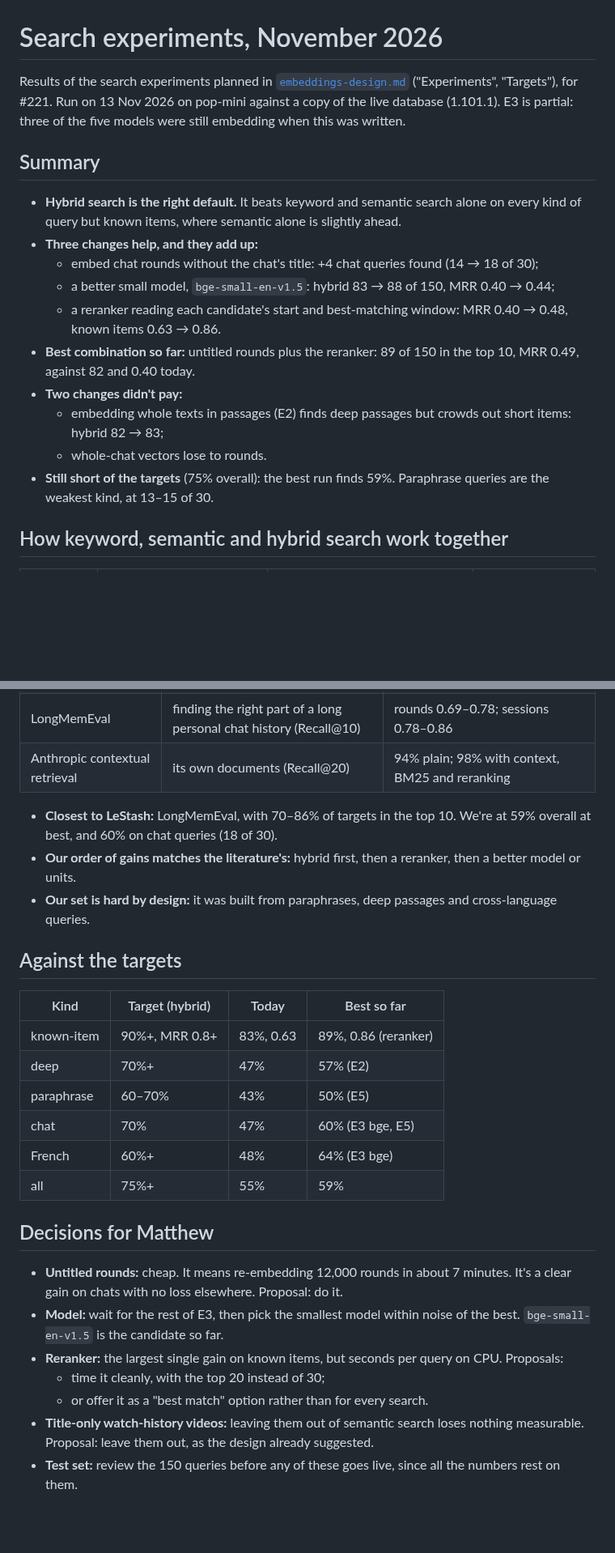
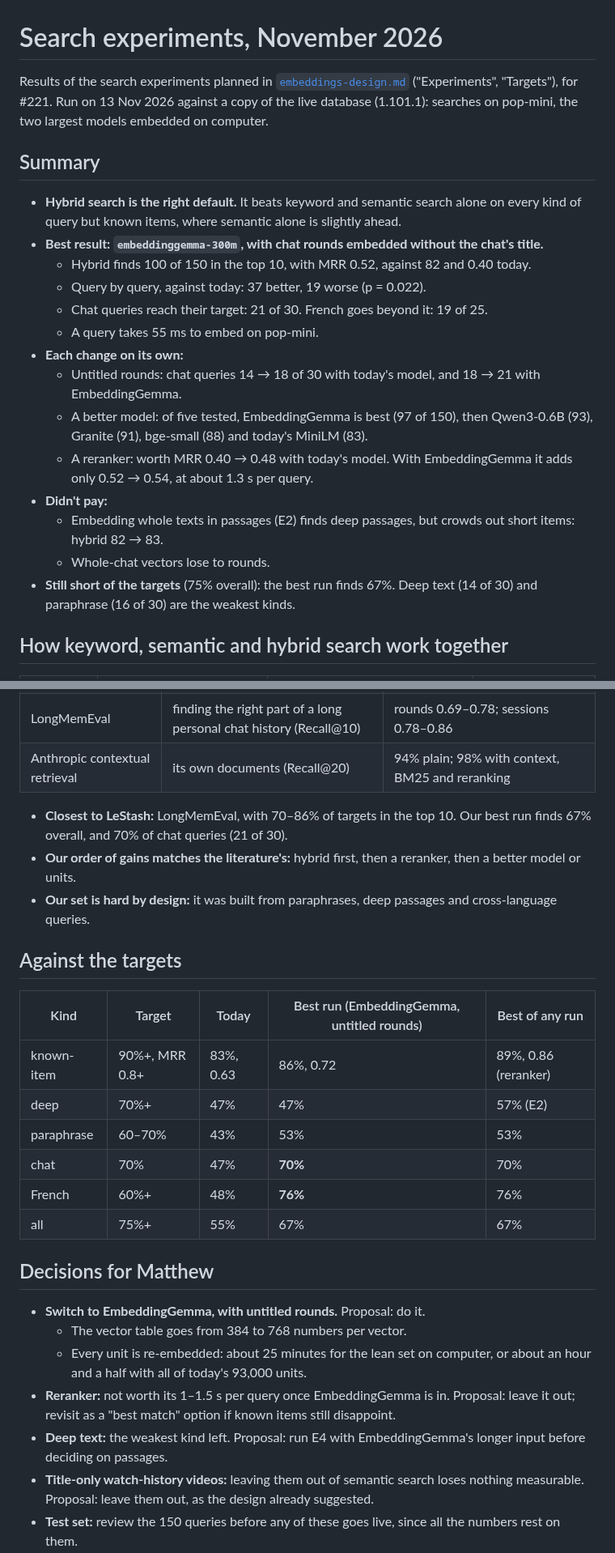
Before and after one commit to thompsonson/lestash, a Markdown page: docs/search-experiments.md, 2 parts joined by grey strips. Shown at 81% size. GitHub-like rendering; blank space fills up the shorter version.

```diff
--- a/docs/search-experiments.md
+++ b/docs/search-experiments.md
@@ -1,19 +1,23 @@
 # Search experiments, November 2026
 
-Results of the search experiments planned in [`embeddings-design.md`](embeddings-design.md) ("Experiments", "Targets"), for #221. Run on 13 Nov 2026 on pop-mini against a copy of the live database (1.101.1). E3 is partial: three of the five models were still embedding when this was written.
+Results of the search experiments planned in [`embeddings-design.md`](embeddings-design.md) ("Experiments", "Targets"), for #221. Run on 13 Nov 2026 against a copy of the live database (1.101.1): searches on pop-mini, the two largest models embedded on computer.
 
 ## Summary
 
 - **Hybrid search is the right default.** It beats keyword and semantic search alone on every kind of query but known items, where semantic alone is slightly ahead.
-- **Three changes help, and they add up:**
-  - embed chat rounds without the chat's title: +4 chat queries found (14 → 18 of 30);
-  - a better small model, `bge-small-en-v1.5`: hybrid 83 → 88 of 150, MRR 0.40 → 0.44;
-  - a reranker reading each candidate's start and best-matching window: MRR 0.40 → 0.48, known items 0.63 → 0.86.
-- **Best combination so far:** untitled rounds plus the reranker: 89 of 150 in the top 10, MRR 0.49, against 82 and 0.40 today.
-- **Two changes didn't pay:**
-  - embedding whole texts in passages (E2) finds deep passages but crowds out short items: hybrid 82 → 83;
-  - whole-chat vectors lose to rounds.
-- **Still short of the targets** (75% overall): the best run finds 59%. Paraphrase queries are the weakest kind, at 13–15 of 30.
+- **Best result: `embeddinggemma-300m`, with chat rounds embedded without the chat's title.**
+  - Hybrid finds 100 of 150 in the top 10, with MRR 0.52, against 82 and 0.40 today.
+  - Query by query, against today: 37 better, 19 worse (p = 0.022).
+  - Chat queries reach their target: 21 of 30. French goes beyond it: 19 of 25.
+  - A query takes 55 ms to embed on pop-mini.
+- **Each change on its own:**
+  - Untitled rounds: chat queries 14 → 18 of 30 with today's model, and 18 → 21 with EmbeddingGemma.
+  - A better model: of five tested, EmbeddingGemma is best (97 of 150), then Qwen3-0.6B (93), Granite (91), bge-small (88) and today's MiniLM (83).
+  - A reranker: worth MRR 0.40 → 0.48 with today's model. With EmbeddingGemma it adds only 0.52 → 0.54, at about 1.3 s per query.
+- **Didn't pay:**
+  - Embedding whole texts in passages (E2) finds deep passages, but crowds out short items: hybrid 82 → 83.
+  - Whole-chat vectors lose to rounds.
+- **Still short of the targets** (75% overall): the best run finds 67%. Deep text (14 of 30) and paraphrase (16 of 30) are the weakest kinds.
 
 ## How keyword, semantic and hybrid search work together
 
@@ -122,28 +143,28 @@ Details and sources are in [`embedding-research.md`](embedding-research.md), "Re
 | LongMemEval | finding the right part of a long personal chat history (Recall@10) | rounds 0.69–0.78; sessions 0.78–0.86 |
 | Anthropic contextual retrieval | its own documents (Recall@20) | 94% plain; 98% with context, BM25 and reranking |
 
-- **Closest to LeStash:** LongMemEval, with 70–86% of targets in the top 10. We're at 59% overall at best, and 60% on chat queries (18 of 30).
+- **Closest to LeStash:** LongMemEval, with 70–86% of targets in the top 10. Our best run finds 67% overall, and 70% of chat queries (21 of 30).
 - **Our order of gains matches the literature's:** hybrid first, then a reranker, then a better model or units.
 - **Our set is hard by design:** it was built from paraphrases, deep passages and cross-language queries.
 
 ## Against the targets
 
-| Kind | Target (hybrid) | Today | Best so far |
-|---|---|---|---|
-| known-item | 90%+, MRR 0.8+ | 83%, 0.63 | 89%, 0.86 (reranker) |
-| deep | 70%+ | 47% | 57% (E2) |
-| paraphrase | 60–70% | 43% | 50% (E5) |
-| chat | 70% | 47% | 60% (E3 bge, E5) |
-| French | 60%+ | 48% | 64% (E3 bge) |
-| all | 75%+ | 55% | 59% |
+| Kind | Target | Today | Best run (EmbeddingGemma, untitled rounds) | Best of any run |
+|---|---|---|---|---|
+| known-item | 90%+, MRR 0.8+ | 83%, 0.63 | 86%, 0.72 | 89%, 0.86 (reranker) |
+| deep | 70%+ | 47% | 47% | 57% (E2) |
+| paraphrase | 60–70% | 43% | 53% | 53% |
+| chat | 70% | 47% | **70%** | 70% |
+| French | 60%+ | 48% | **76%** | 76% |
+| all | 75%+ | 55% | 67% | 67% |
 
 ## Decisions for Matthew
 
-- **Untitled rounds:** cheap. It means re-embedding 12,000 rounds in about 7 minutes. It's a clear gain on chats with no loss elsewhere. Proposal: do it.
-- **Model:** wait for the rest of E3, then pick the smallest model within noise of the best. `bge-small-en-v1.5` is the candidate so far.
-- **Reranker:** the largest single gain on known items, but seconds per query on CPU. Proposals:
-  - time it cleanly, with the top 20 instead of 30;
-  - or offer it as a "best match" option rather than for every search.
+- **Switch to EmbeddingGemma, with untitled rounds.** Proposal: do it.
+  - The vector table goes from 384 to 768 numbers per vector.
+  - Every unit is re-embedded: about 25 minutes for the lean set on computer, or about an hour and a half with all of today's 93,000 units.
+- **Reranker:** not worth its 1–1.5 s per query once EmbeddingGemma is in. Proposal: leave it out; revisit as a "best match" option if known items still disappoint.
+- **Deep text:** the weakest kind left. Proposal: run E4 with EmbeddingGemma's longer input before deciding on passages.
 - **Title-only watch-history videos:** leaving them out of semantic search loses nothing measurable. Proposal: leave them out, as the design already suggested.
 - **Test set:** review the 150 queries before any of these goes live, since all the numbers rest on them.
 
```
Also changed, not shown: other parts of docs/search-experiments.md (+28 -10 lines).
